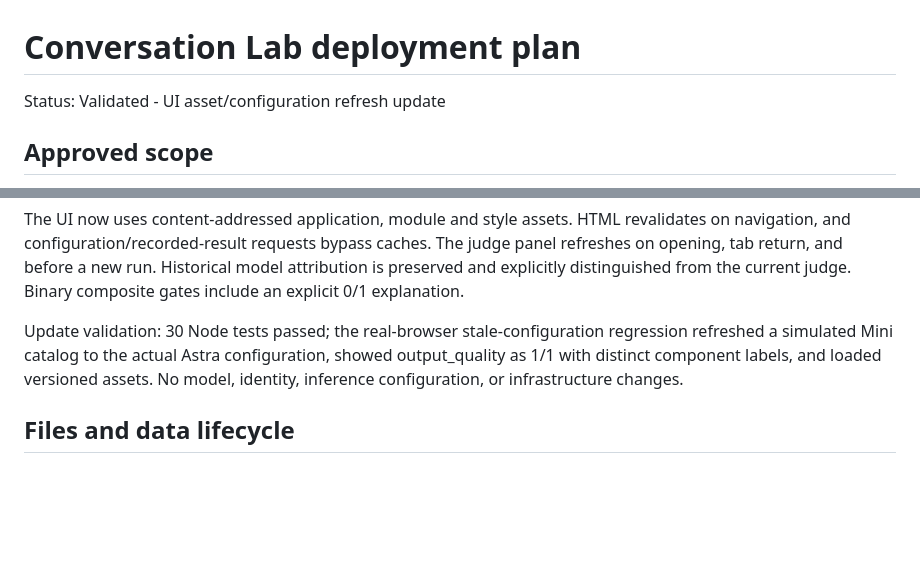
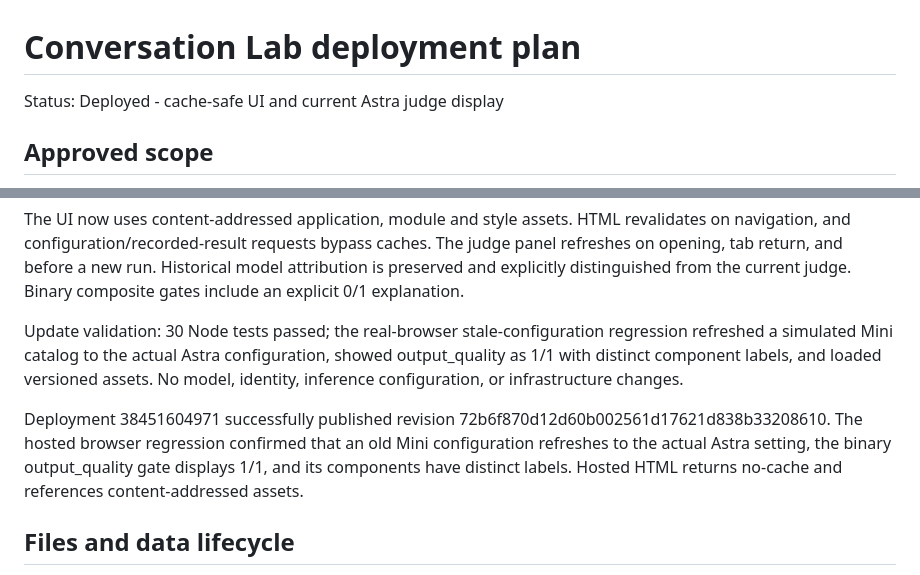
Before and after one commit to Jbetts05/conversation-evaluation-demo, a Markdown page: .azure/deployment-plan.md, 2 parts joined by grey strips. Drawn GitHub-style; blank space fills up the shorter version.

Commit message:
Record hosted UI freshness and binary score verification
Copilot-Session: d1e86d16-877b-4cb9-a925-c535361044e0

```diff
--- a/.azure/deployment-plan.md
+++ b/.azure/deployment-plan.md
@@ -1,6 +1,6 @@
 # Conversation Lab deployment plan
 
-Status: Validated - UI asset/configuration refresh update
+Status: Deployed - cache-safe UI and current Astra judge display
 
 ## Approved scope
 
@@ -211,6 +211,12 @@ regression refreshed a simulated Mini catalog to the actual Astra configuration,
 showed output_quality as 1/1 with distinct component labels, and loaded versioned
 assets. No model, identity, inference configuration, or infrastructure changes.
 
+Deployment 38451604971 successfully published revision
+72b6f870d12d60b002561d17621d838b33208610. The hosted browser regression confirmed
+that an old Mini configuration refreshes to the actual Astra setting, the binary
+output_quality gate displays 1/1, and its components have distinct labels.
+Hosted HTML returns no-cache and references content-addressed assets.
+
 ## Files and data lifecycle
 
 Local dependencies are confined to verified .venv/node. .local.env, .local/,
```
